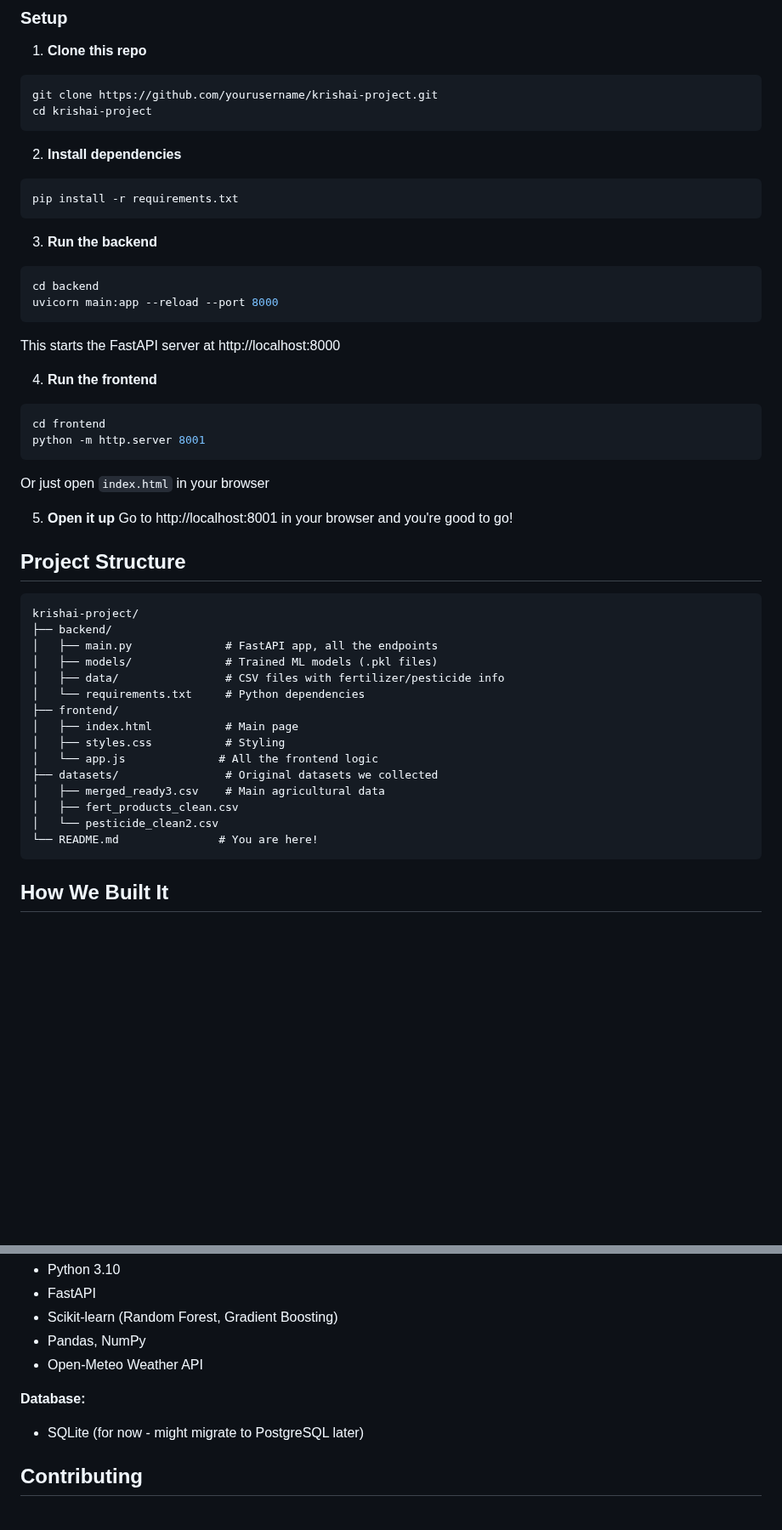
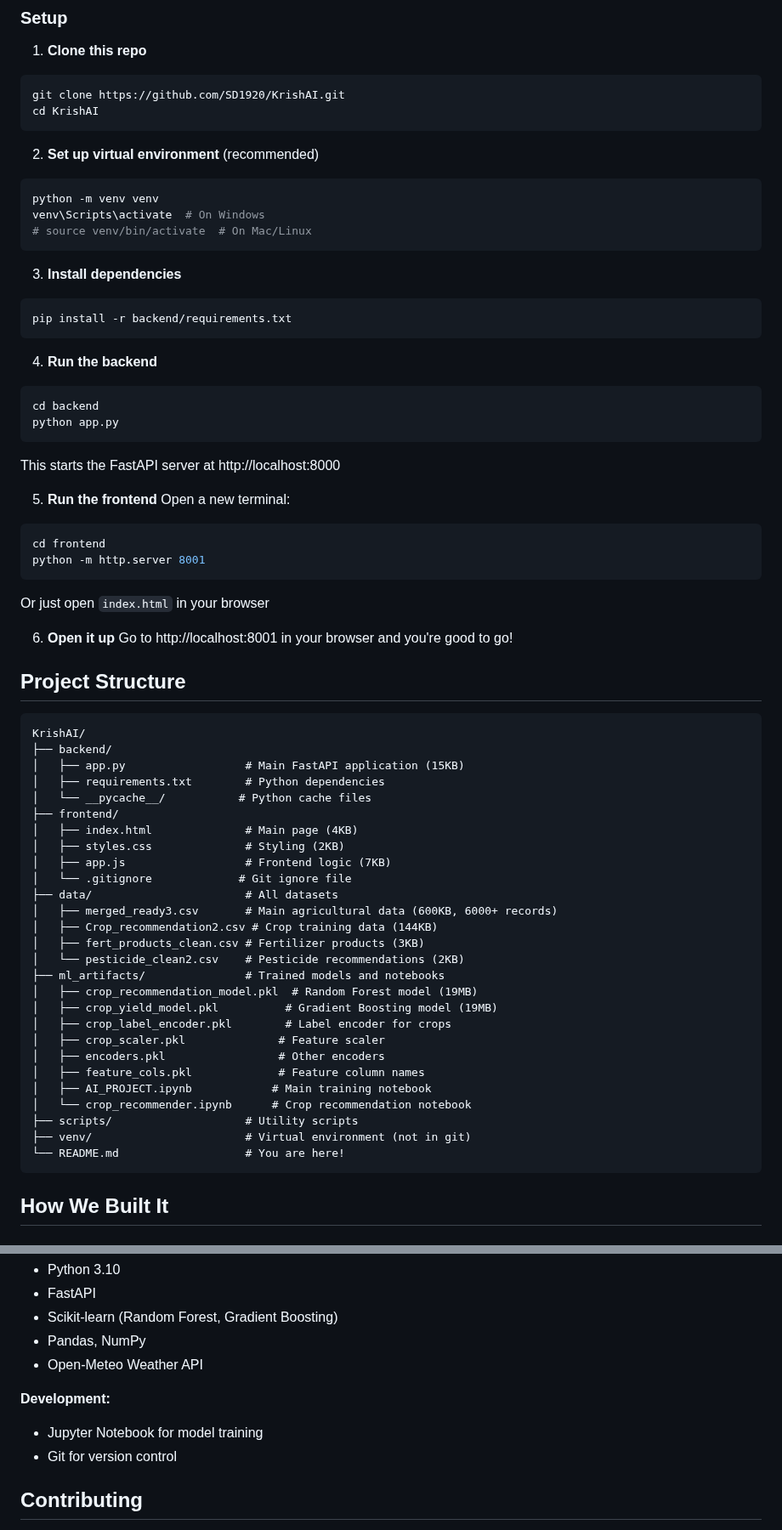
Before and after one commit to SD1920/KrishAI, a Markdown page: README.md, 2 parts joined by grey strips. Shown at 85% size. Rendered like a GitHub page; blank space fills up the shorter version.

Commit message:
Revise setup instructions and project structure
Updated setup instructions and project structure in README.md. Added details for virtual environment setup and clarified backend run command.

````diff
--- a/README.md
+++ b/README.md
@@ -43,50 +43,70 @@ You'll need:
 
 1. **Clone this repo**
 ```bash
-git clone https://github.com/yourusername/krishai-project.git
-cd krishai-project
+git clone https://github.com/SD1920/KrishAI.git
+cd KrishAI
 ```
 
-2. **Install dependencies**
+2. **Set up virtual environment** (recommended)
 ```bash
-pip install -r requirements.txt
+python -m venv venv
+venv\Scripts\activate  # On Windows
+# source venv/bin/activate  # On Mac/Linux
 ```
 
-3. **Run the backend**
+3. **Install dependencies**
+```bash
+pip install -r backend/requirements.txt
+```
+
+4. **Run the backend**
 ```bash
 cd backend
-uvicorn main:app --reload --port 8000
+python app.py
 ```
 This starts the FastAPI server at http://localhost:8000
 
-4. **Run the frontend**
+5. **Run the frontend**
+Open a new terminal:
 ```bash
 cd frontend
 python -m http.server 8001
 ```
 Or just open `index.html` in your browser
 
-5. **Open it up**
+6. **Open it up**
 Go to http://localhost:8001 in your browser and you're good to go!
 
 ## Project Structure
 
 ```
-krishai-project/
+KrishAI/
 ├── backend/
-│   ├── main.py              # FastAPI app, all the endpoints
-│   ├── models/              # Trained ML models (.pkl files)
-│   ├── data/                # CSV files with fertilizer/pesticide info
-│   └── requirements.txt     # Python dependencies
+│   ├── app.py                  # Main FastAPI application (15KB)
+│   ├── requirements.txt        # Python dependencies
+│   └── __pycache__/           # Python cache files
 ├── frontend/
-│   ├── index.html           # Main page
-│   ├── styles.css           # Styling
-│   └── app.js              # All the frontend logic
-├── datasets/                # Original datasets we collected
-│   ├── merged_ready3.csv    # Main agricultural data
-│   ├── fert_products_clean.csv
-│   └── pesticide_clean2.csv
-└── README.md               # You are here!
+│   ├── index.html              # Main page (4KB)
+│   ├── styles.css              # Styling (2KB)
+│   ├── app.js                  # Frontend logic (7KB)
+│   └── .gitignore             # Git ignore file
+├── data/                       # All datasets
+│   ├── merged_ready3.csv       # Main agricultural data (600KB, 6000+ records)
+│   ├── Crop_recommendation2.csv # Crop training data (144KB)
+│   ├── fert_products_clean.csv # Fertilizer products (3KB)
+│   └── pesticide_clean2.csv    # Pesticide recommendations (2KB)
+├── ml_artifacts/               # Trained models and notebooks
+│   ├── crop_recommendation_model.pkl  # Random Forest model (19MB)
+│   ├── crop_yield_model.pkl          # Gradient Boosting model (19MB)
+│   ├── crop_label_encoder.pkl        # Label encoder for crops
+│   ├── crop_scaler.pkl              # Feature scaler
+│   ├── encoders.pkl                 # Other encoders
+│   ├── feature_cols.pkl             # Feature column names
+│   ├── AI_PROJECT.ipynb            # Main training notebook
+│   └── crop_recommender.ipynb      # Crop recommendation notebook
+├── scripts/                    # Utility scripts
+├── venv/                       # Virtual environment (not in git)
+└── README.md                   # You are here!
 ```
 
 ## How We Built It
@@ -166,8 +187,9 @@ Cleaned the data, trained the ML models, built the FastAPI backend, and got ever
 - Pandas, NumPy
 - Open-Meteo Weather API
 
-**Database:**
-- SQLite (for now - might migrate to PostgreSQL later)
+**Development:**
+- Jupyter Notebook for model training
+- Git for version control
 
 ## Contributing
 
````
Also changed, not shown: other parts of README.md (+6 -6 lines).
